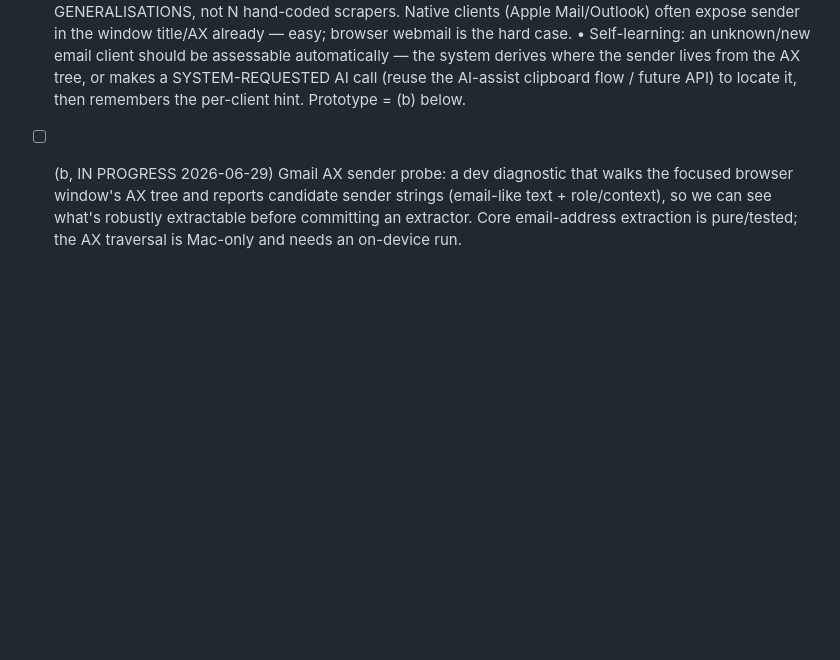
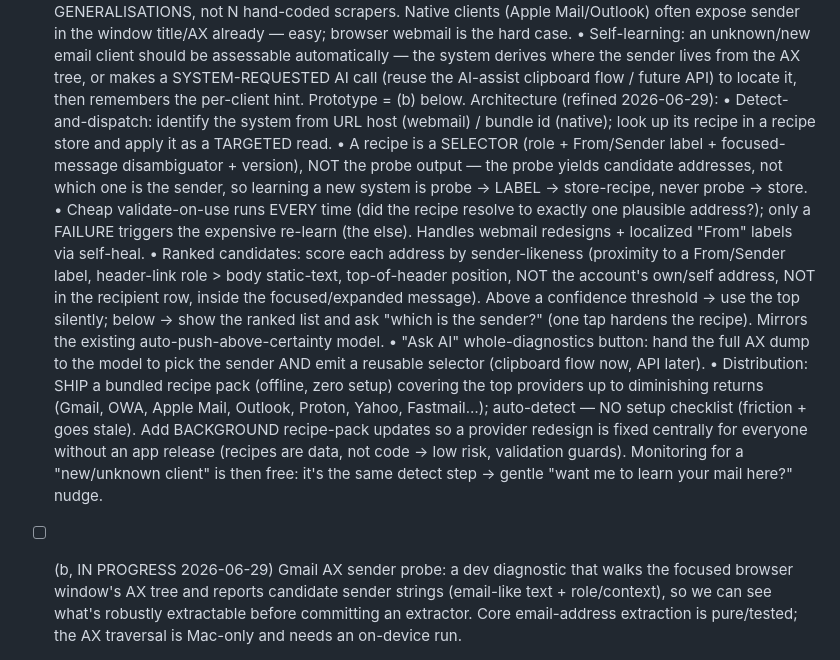
Before and after one commit to andeyePro/timeandeye, a Markdown page: TODO.md, the part around the change. GitHub-like rendering; blank space fills up the shorter version.

Commit message:
docs(todo): refine email-sender signal architecture (detect/dispatch, recipe store, ranked candidates, bundled+updatable pack)
Co-authored-by: Fable 5.0 <noreply@anthropic.com>

```diff
--- a/TODO.md
+++ b/TODO.md
@@ -145,6 +145,31 @@ formatter/dominant-span dedupe, KeychainStore→APIKeyStore. Remaining ranks:
     — the system derives where the sender lives from the AX tree, or makes a
     SYSTEM-REQUESTED AI call (reuse the AI-assist clipboard flow / future API) to
     locate it, then remembers the per-client hint. Prototype = (b) below.
+  Architecture (refined 2026-06-29):
+  • Detect-and-dispatch: identify the system from URL host (webmail) / bundle id
+    (native); look up its recipe in a recipe store and apply it as a TARGETED read.
+  • A recipe is a SELECTOR (role + From/Sender label + focused-message
+    disambiguator + version), NOT the probe output — the probe yields candidate
+    addresses, not which one is the sender, so learning a new system is
+    probe → LABEL → store-recipe, never probe → store.
+  • Cheap validate-on-use runs EVERY time (did the recipe resolve to exactly one
+    plausible address?); only a FAILURE triggers the expensive re-learn (the else).
+    Handles webmail redesigns + localized "From" labels via self-heal.
+  • Ranked candidates: score each address by sender-likeness (proximity to a
+    From/Sender label, header-link role > body static-text, top-of-header position,
+    NOT the account's own/self address, NOT in the recipient row, inside the
+    focused/expanded message). Above a confidence threshold → use the top silently;
+    below → show the ranked list and ask "which is the sender?" (one tap hardens the
+    recipe). Mirrors the existing auto-push-above-certainty model.
+  • "Ask AI" whole-diagnostics button: hand the full AX dump to the model to pick
+    the sender AND emit a reusable selector (clipboard flow now, API later).
+  • Distribution: SHIP a bundled recipe pack (offline, zero setup) covering the top
+    providers up to diminishing returns (Gmail, OWA, Apple Mail, Outlook, Proton,
+    Yahoo, Fastmail…); auto-detect — NO setup checklist (friction + goes stale).
+    Add BACKGROUND recipe-pack updates so a provider redesign is fixed centrally
+    for everyone without an app release (recipes are data, not code → low risk,
+    validation guards). Monitoring for a "new/unknown client" is then free: it's
+    the same detect step → gentle "want me to learn your mail here?" nudge.
 - [ ] (b, IN PROGRESS 2026-06-29) Gmail AX sender probe: a dev diagnostic that
   walks the focused browser window's AX tree and reports candidate sender strings
   (email-like text + role/context), so we can see what's robustly extractable
```
